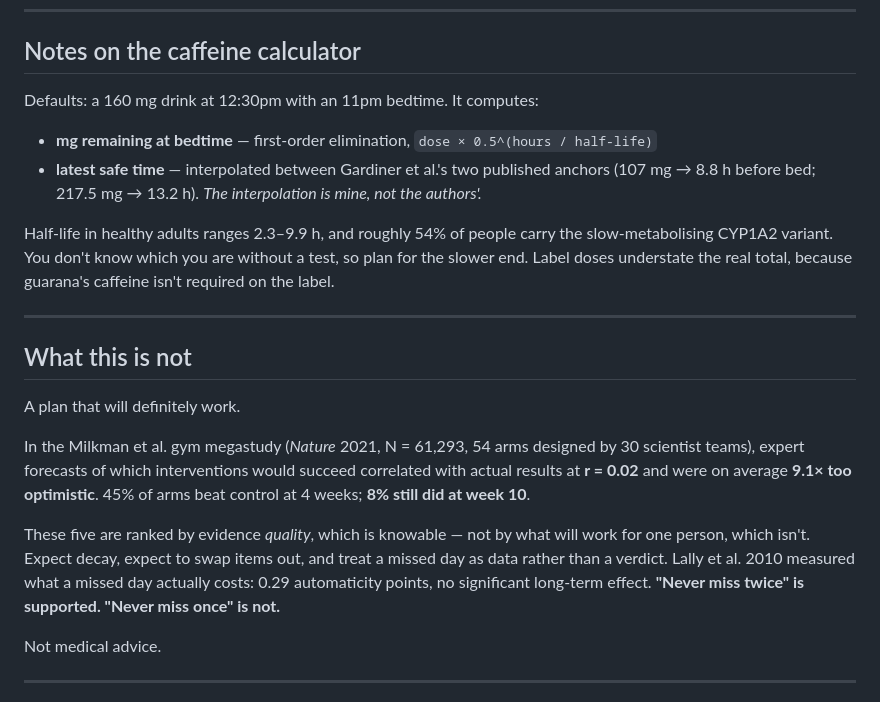
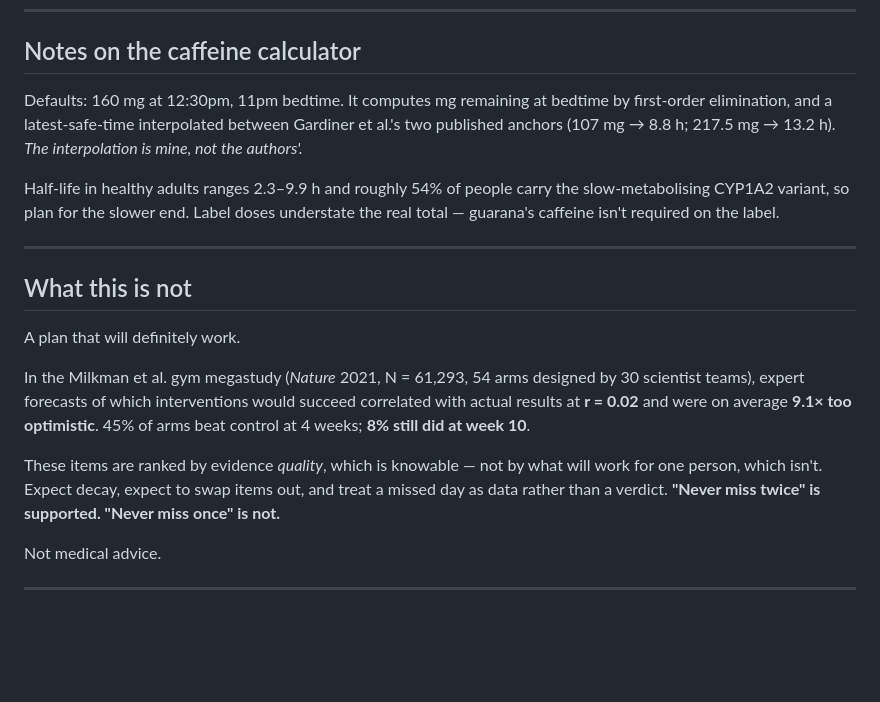
Before and after one commit to hewentto/focustracker, a Markdown page: README.md, the part around one of its changes. Drawn GitHub-style; blank space fills up the shorter version.

```diff
--- a/README.md
+++ b/README.md
@@ -92,12 +128,9 @@ Consider skipping the token. It sits in that browser's local storage — fine on
 
 ## Notes on the caffeine calculator
 
-Defaults: a 160 mg drink at 12:30pm with an 11pm bedtime. It computes:
+Defaults: 160 mg at 12:30pm, 11pm bedtime. It computes mg remaining at bedtime by first-order elimination, and a latest-safe-time interpolated between Gardiner et al.'s two published anchors (107 mg → 8.8 h; 217.5 mg → 13.2 h). *The interpolation is mine, not the authors'.*
 
-- **mg remaining at bedtime** — first-order elimination, `dose × 0.5^(hours / half-life)`
-- **latest safe time** — interpolated between Gardiner et al.'s two published anchors (107 mg → 8.8 h before bed; 217.5 mg → 13.2 h). *The interpolation is mine, not the authors'.*
-
-Half-life in healthy adults ranges 2.3–9.9 h, and roughly 54% of people carry the slow-metabolising CYP1A2 variant. You don't know which you are without a test, so plan for the slower end. Label doses understate the real total, because guarana's caffeine isn't required on the label.
+Half-life in healthy adults ranges 2.3–9.9 h and roughly 54% of people carry the slow-metabolising CYP1A2 variant, so plan for the slower end. Label doses understate the real total — guarana's caffeine isn't required on the label.
 
 ---
 
@@ -107,7 +140,7 @@ A plan that will definitely work.
 
 In the Milkman et al. gym megastudy (*Nature* 2021, N = 61,293, 54 arms designed by 30 scientist teams), expert forecasts of which interventions would succeed correlated with actual results at **r = 0.02** and were on average **9.1× too optimistic**. 45% of arms beat control at 4 weeks; **8% still did at week 10**.
 
-These five are ranked by evidence *quality*, which is knowable — not by what will work for one person, which isn't. Expect decay, expect to swap items out, and treat a missed day as data rather than a verdict. Lally et al. 2010 measured what a missed day actually costs: 0.29 automaticity points, no significant long-term effect. **"Never miss twice" is supported. "Never miss once" is not.**
+These items are ranked by evidence *quality*, which is knowable — not by what will work for one person, which isn't. Expect decay, expect to swap items out, and treat a missed day as data rather than a verdict. **"Never miss twice" is supported. "Never miss once" is not.**
 
 Not medical advice.
 
```
Also changed, not shown: other parts of README.md (+81 -45 lines).
